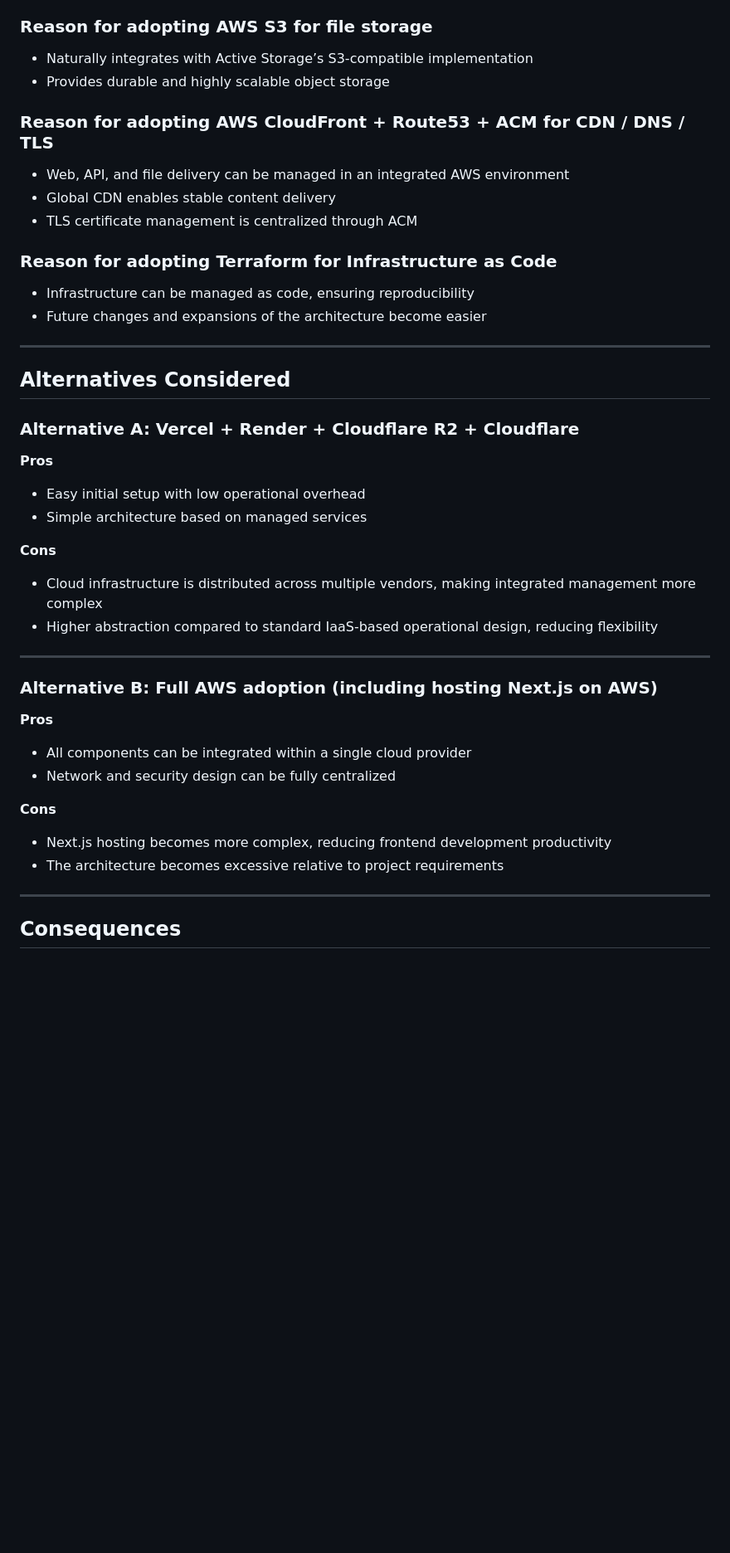
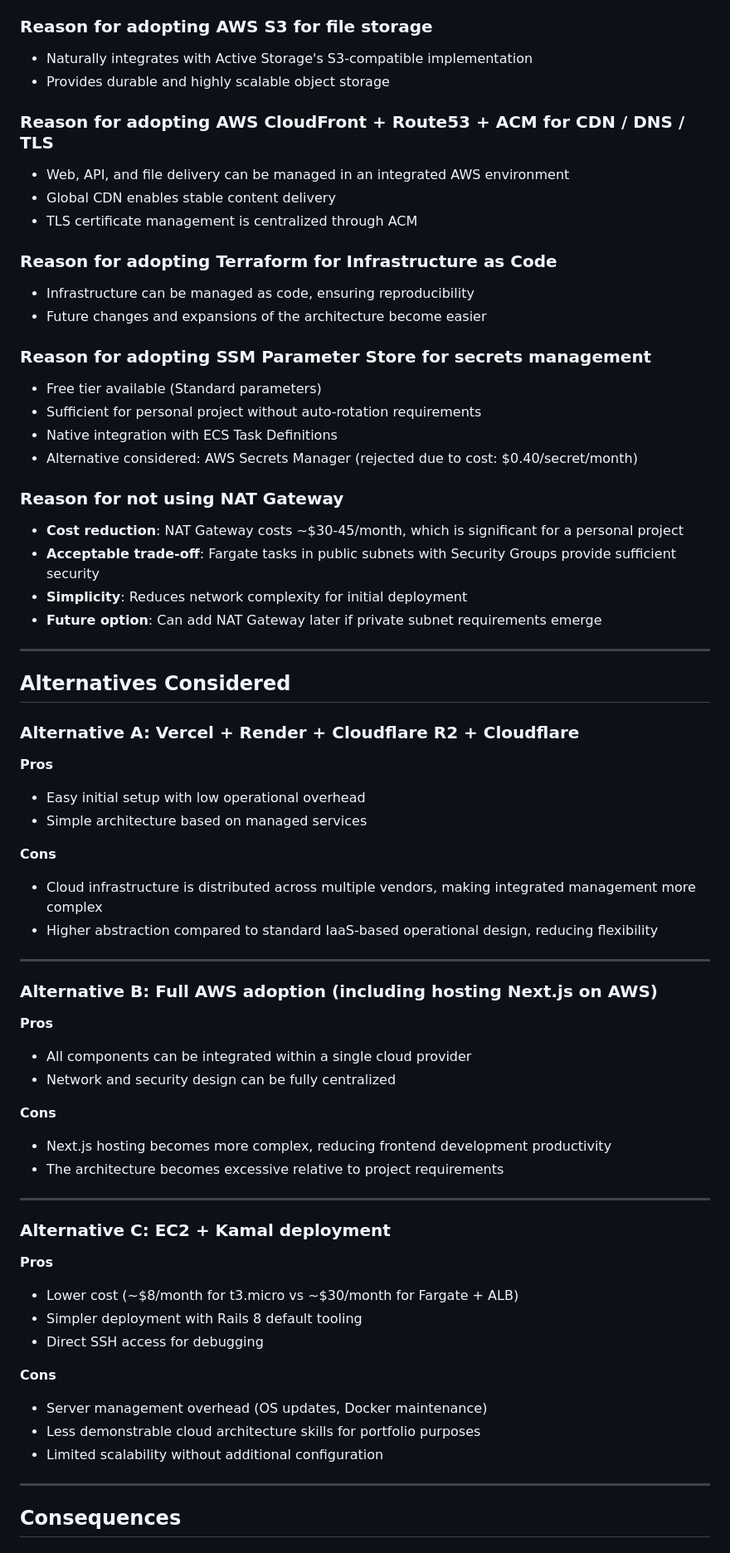
Before and after one commit to nyshk97/shuriken-note, a Markdown page: docs/adr/0006-infrastructure-deployment.md, the part around one of its changes. Shown at 83% size. Drawn GitHub-style; blank space fills up the shorter version.

```diff
--- a/docs/adr/0006-infrastructure-deployment.md
+++ b/docs/adr/0006-infrastructure-deployment.md
@@ -65,7 +89,7 @@ The following infrastructure configuration is adopted.
 
 ### Reason for adopting AWS S3 for file storage
 
-- Naturally integrates with Active Storage’s S3-compatible implementation
+- Naturally integrates with Active Storage's S3-compatible implementation
 - Provides durable and highly scalable object storage
 
 ### Reason for adopting AWS CloudFront + Route53 + ACM for CDN / DNS / TLS
@@ -79,6 +103,20 @@ The following infrastructure configuration is adopted.
 - Infrastructure can be managed as code, ensuring reproducibility
 - Future changes and expansions of the architecture become easier
 
+### Reason for adopting SSM Parameter Store for secrets management
+
+- Free tier available (Standard parameters)
+- Sufficient for personal project without auto-rotation requirements
+- Native integration with ECS Task Definitions
+- Alternative considered: AWS Secrets Manager (rejected due to cost: $0.40/secret/month)
+
+### Reason for not using NAT Gateway
+
+- **Cost reduction**: NAT Gateway costs ~$30-45/month, which is significant for a personal project
+- **Acceptable trade-off**: Fargate tasks in public subnets with Security Groups provide sufficient security
+- **Simplicity**: Reduces network complexity for initial deployment
+- **Future option**: Can add NAT Gateway later if private subnet requirements emerge
+
 ---
 
 ## Alternatives Considered
@@ -86,10 +124,12 @@ The following infrastructure configuration is adopted.
 ### Alternative A: Vercel + Render + Cloudflare R2 + Cloudflare
 
 **Pros**
+
 - Easy initial setup with low operational overhead
 - Simple architecture based on managed services
 
 **Cons**
+
 - Cloud infrastructure is distributed across multiple vendors, making integrated management more complex
 - Higher abstraction compared to standard IaaS-based operational design, reducing flexibility
 
@@ -98,12 +138,30 @@ The following infrastructure configuration is adopted.
 ### Alternative B: Full AWS adoption (including hosting Next.js on AWS)
 
 **Pros**
+
 - All components can be integrated within a single cloud provider
 - Network and security design can be fully centralized
 
 **Cons**
+
 - Next.js hosting becomes more complex, reducing frontend development productivity
 - The architecture becomes excessive relative to project requirements
+
+---
+
+### Alternative C: EC2 + Kamal deployment
+
+**Pros**
+
+- Lower cost (~$8/month for t3.micro vs ~$30/month for Fargate + ALB)
+- Simpler deployment with Rails 8 default tooling
+- Direct SSH access for debugging
+
+**Cons**
+
+- Server management overhead (OS updates, Docker maintenance)
+- Less demonstrable cloud architecture skills for portfolio purposes
+- Limited scalability without additional configuration
 
 ---
 
```
Also changed, not shown: other parts of docs/adr/0006-infrastructure-deployment.md (+51 -4 lines).
